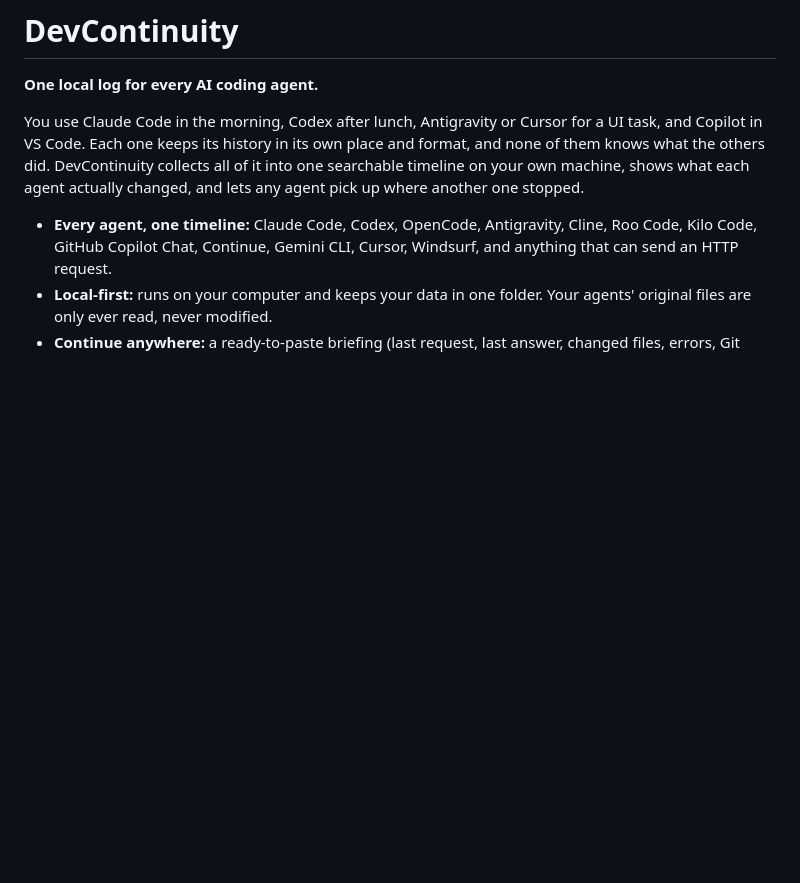
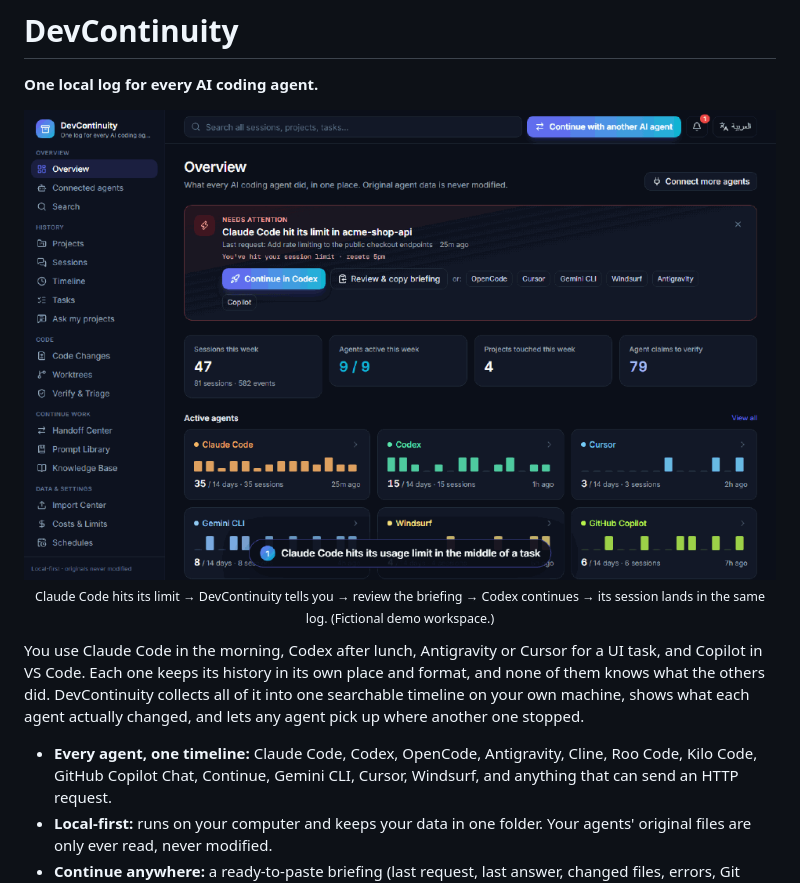
Before and after one commit to ahmadrashed1999/devcontinuity, a Markdown page: README.md, the part around the change. Rendered like a GitHub page; pictures changed too: docs/images/demo.gif (added); blank space fills up the shorter version.

```diff
--- a/README.md
+++ b/README.md
@@ -12,6 +12,11 @@
 # DevContinuity
 
 **One local log for every AI coding agent.**
+
+<p align="center">
+  <img src="docs/images/demo.gif" alt="Claude Code hits its usage limit; DevContinuity notifies you, you review the briefing and hand it to Codex, and Codex's session appears in the same log" width="100%" />
+  <br /><sub>Claude Code hits its limit → DevContinuity tells you → review the briefing → Codex continues → its session lands in the same log. (Fictional demo workspace.)</sub>
+</p>
 
 You use Claude Code in the morning, Codex after lunch, Antigravity or Cursor for a UI task, and Copilot in VS Code. Each one keeps its history in its own place and format, and none of them knows what the others did. DevContinuity collects all of it into one searchable timeline on your own machine, shows what each agent actually changed, and lets any agent pick up where another one stopped.
 
```
Also changed, not shown: 4 other files.
